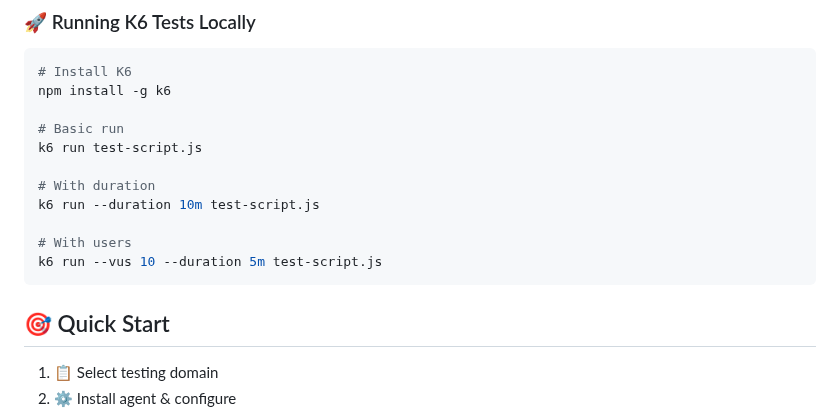
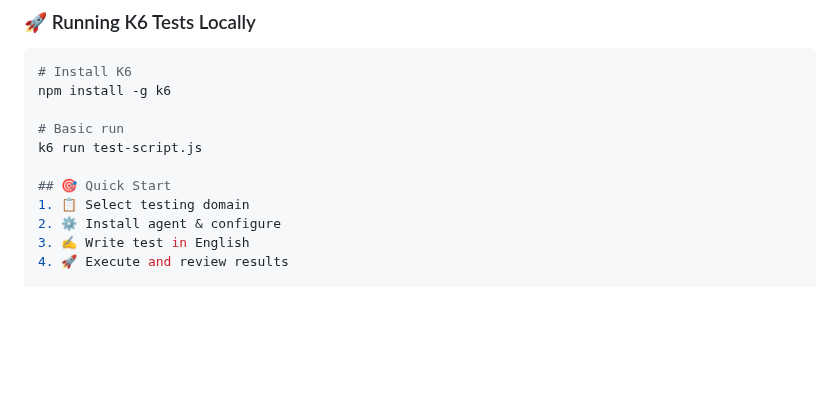
Before and after one commit to Sampathkumarvpatil/aitestverse, a Markdown page: README.md, the part around the change. GitHub-like rendering; blank space fills up the shorter version.

````diff
--- a/README.md
+++ b/README.md
@@ -183,13 +183,6 @@ npm install -g k6
 # Basic run
 k6 run test-script.js
 
-# With duration
-k6 run --duration 10m test-script.js
-
-# With users
-k6 run --vus 10 --duration 5m test-script.js
-```
-
 ## 🎯 Quick Start
 1. 📋 Select testing domain
 2. ⚙️ Install agent & configure
````
